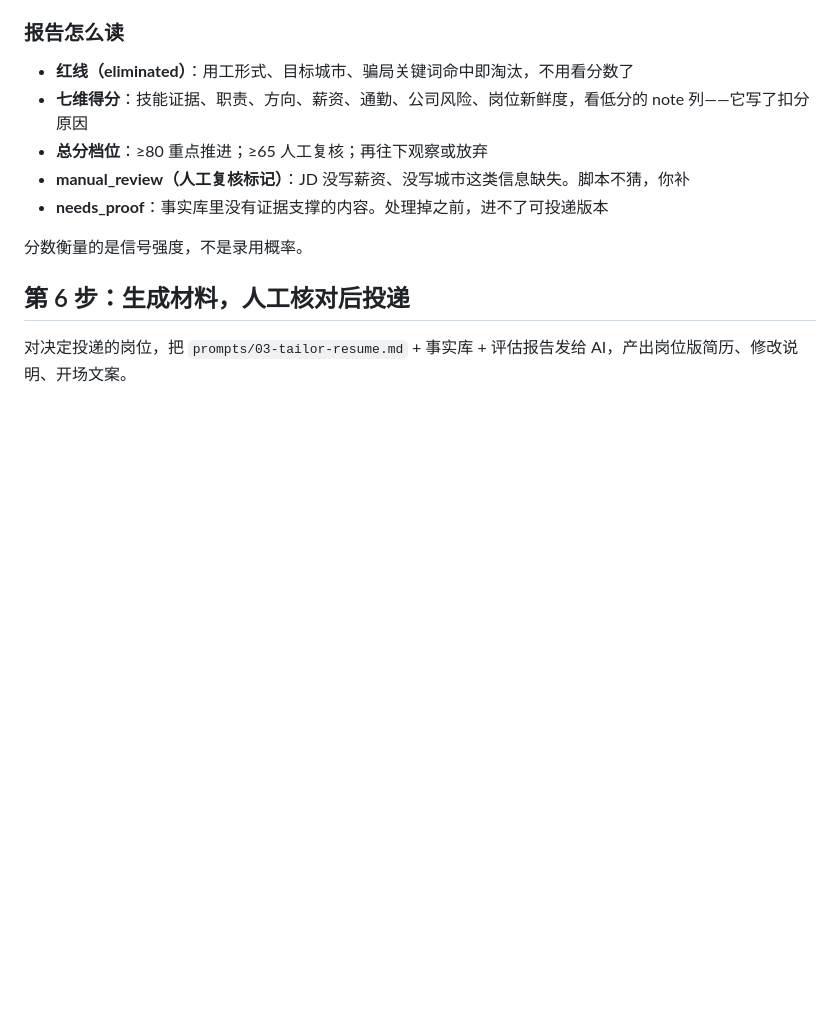
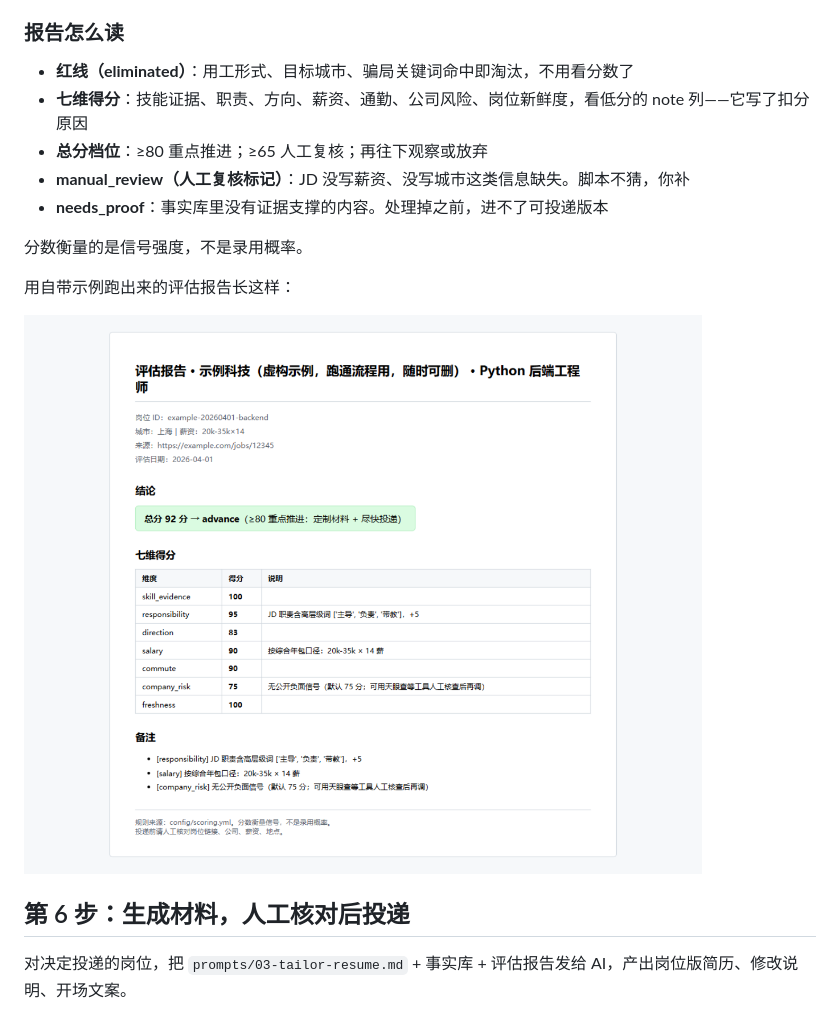
Before and after one commit to ZhimingXUXJTU/job-hunting-helper, a Markdown page: README.md, the part around one of its changes. Rendered like a GitHub page; pictures changed too: docs/screenshots/eval-report.png (added); blank space fills up the shorter version.

Commit message:
docs: README 增加两张示例截图
- 本地工作台全页截图（虚构测试数据状态）
- 评估报告渲染截图（92 分 advance 示例）
- 图片存 docs/screenshots/，均为零依赖本地页面实拍

```diff
--- a/README.md
+++ b/README.md
@@ -159,6 +159,10 @@ AI 会给出它的独立评分和理由。**它和脚本分数不一致时两份
 
 分数衡量的是信号强度，不是录用概率。
 
+用自带示例跑出来的评估报告长这样：
+
+![评估报告示例（虚构数据）](docs/screenshots/eval-report.png)
+
 ## 第 6 步：生成材料，人工核对后投递
 
 对决定投递的岗位，把 `prompts/03-tailor-resume.md` + 事实库 + 评估报告发给 AI，产出岗位版简历、修改说明、开场文案。
```
Also changed, not shown: other parts of README.md (+2 -0 lines), docs/screenshots/dashboard-overview.png (added).
